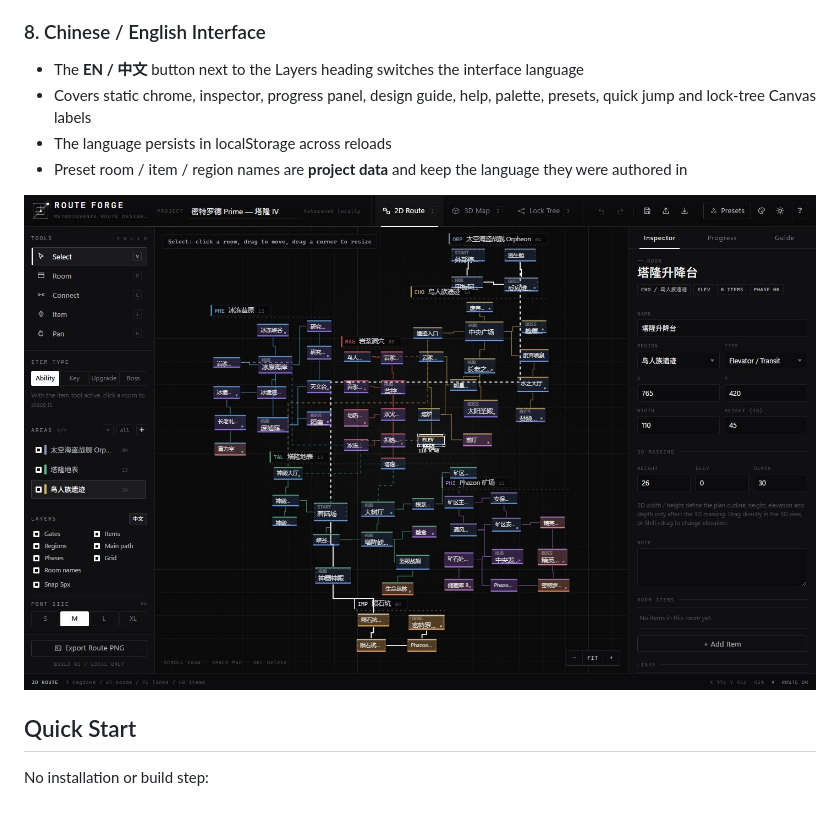
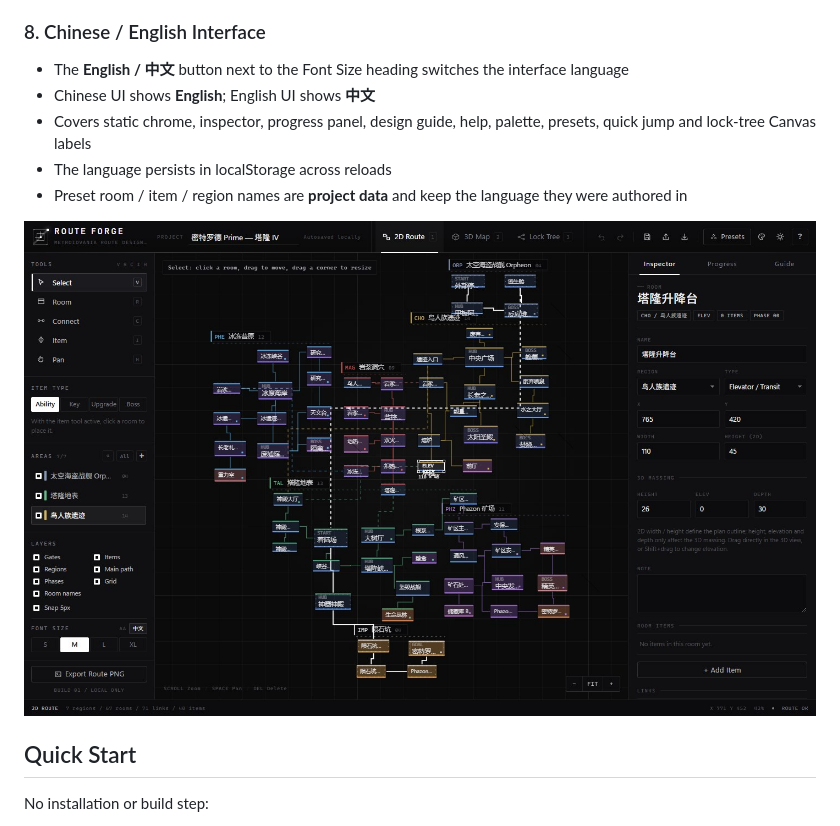
Before and after one commit to ElecHex/Metroidvania-Route-Designer, a Markdown page: README.en.md, the part around the change. Drawn GitHub-style; pictures changed too: docs/screenshots/english-ui.jpg.

```diff
--- a/README.en.md
+++ b/README.en.md
@@ -123,7 +123,8 @@ Inspired by Boss Keys-style lock-and-key analysis, the third view arranges the r
 
 ### 8. Chinese / English Interface
 
-- The **EN / 中文** button next to the Layers heading switches the interface language
+- The **English / 中文** button next to the Font Size heading switches the interface language
+- Chinese UI shows **English**; English UI shows **中文**
 - Covers static chrome, inspector, progress panel, design guide, help, palette, presets, quick jump and lock-tree Canvas labels
 - The language persists in localStorage across reloads
 - Preset room / item / region names are **project data** and keep the language they were authored in
```
Also changed, not shown: CHANGELOG.md (+12 -0 lines), README.md (+2 -1 lines), docs/screenshots/2d-route.jpg, docs/screenshots/3d-massing.jpg, docs/screenshots/ability-lock-tree.jpg, docs/screenshots/light-theme.jpg, 1 other file.
